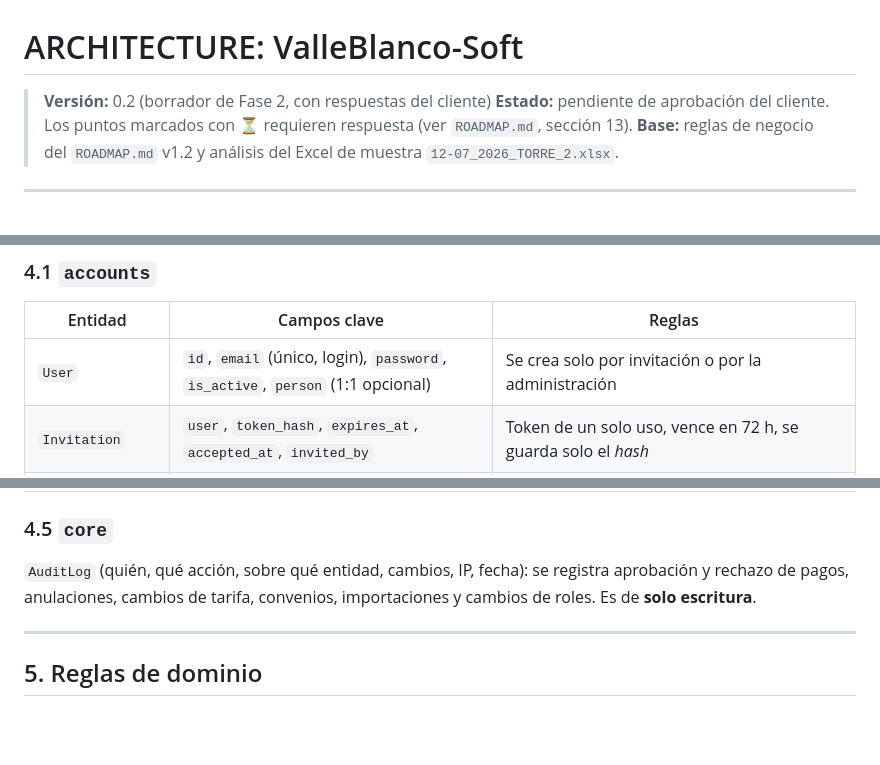
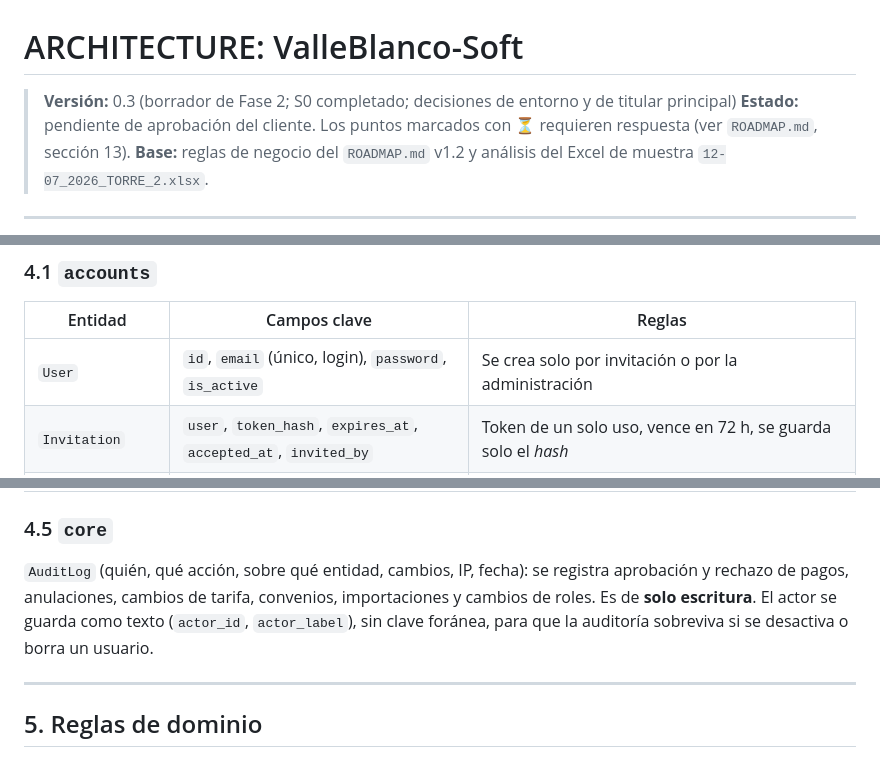
Before and after one commit to ricardollerenad/valleblanco-soft, a Markdown page: ARCHITECTURE.md, 3 parts joined by grey strips. Drawn GitHub-style; blank space fills up the shorter version.

```diff
--- a/ARCHITECTURE.md
+++ b/ARCHITECTURE.md
@@ -1,6 +1,6 @@
 # ARCHITECTURE: ValleBlanco-Soft
 
-> **Versión:** 0.2 (borrador de Fase 2, con respuestas del cliente)
+> **Versión:** 0.3 (borrador de Fase 2; S0 completado; decisiones de entorno y de titular principal)
 > **Estado:** pendiente de aprobación del cliente. Los puntos marcados con ⏳ requieren respuesta (ver `ROADMAP.md`, sección 13).
 > **Base:** reglas de negocio del `ROADMAP.md` v1.2 y análisis del Excel de muestra `12-07_2026_TORRE_2.xlsx`.
 
@@ -144,7 +148,7 @@ erDiagram
 
 | Entidad | Campos clave | Reglas |
 |---------|--------------|--------|
-| `User` | `id`, `email` (único, login), `password`, `is_active`, `person` (1:1 opcional) | Se crea solo por invitación o por la administración |
+| `User` | `id`, `email` (único, login), `password`, `is_active` | Se crea solo por invitación o por la administración |
 | `Invitation` | `user`, `token_hash`, `expires_at`, `accepted_at`, `invited_by` | Token de un solo uso, vence en 72 h, se guarda solo el *hash* |
 | `RoleAssignment` | `user`, `role` (`ADMIN`, `BOARD`, `TREASURER`), `tower` | El **tesorero es un cargo de la junta**: `TREASURER` implica los permisos de `BOARD` |
 
@@ -192,7 +196,7 @@ Los roles **Propietario** e **Inquilino** **no se almacenan**: se derivan de `Un
 
 ### 4.5 `core`
 
-`AuditLog` (quién, qué acción, sobre qué entidad, cambios, IP, fecha): se registra aprobación y rechazo de pagos, anulaciones, cambios de tarifa, convenios, importaciones y cambios de roles. Es de **solo escritura**.
+`AuditLog` (quién, qué acción, sobre qué entidad, cambios, IP, fecha): se registra aprobación y rechazo de pagos, anulaciones, cambios de tarifa, convenios, importaciones y cambios de roles. Es de **solo escritura**. El actor se guarda como texto (`actor_id`, `actor_label`), sin clave foránea, para que la auditoría sobreviva si se desactiva o borra un usuario.
 
 ---
 
```
Also changed, not shown: other parts of ARCHITECTURE.md (+15 -3 lines).
